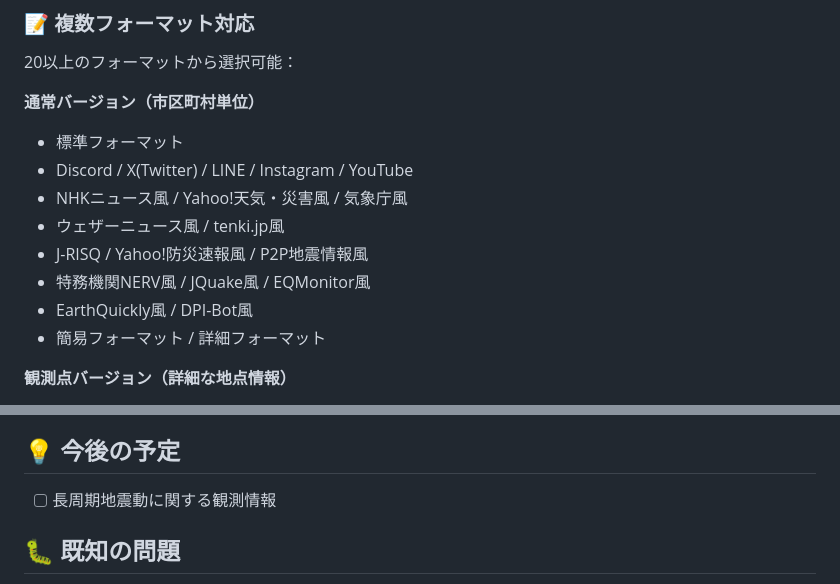
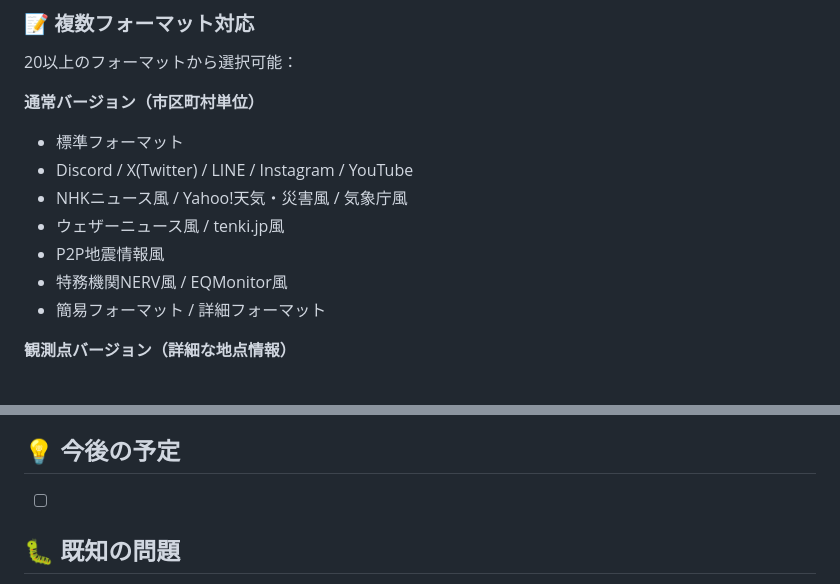
Before and after one commit to siri09202-arch/Earthquake, a Markdown page: README.md, 2 parts joined by grey strips. Drawn GitHub-style.

```diff
--- a/README.md
+++ b/README.md
@@ -17,9 +17,8 @@
 - Discord / X(Twitter) / LINE / Instagram / YouTube
 - NHKニュース風 / Yahoo!天気・災害風 / 気象庁風
 - ウェザーニュース風 / tenki.jp風
-- J-RISQ / Yahoo!防災速報風 / P2P地震情報風
-- 特務機関NERV風 / JQuake風 / EQMonitor風
-- EarthQuickly風 / DPI-Bot風
+- P2P地震情報風
+- 特務機関NERV風 / EQMonitor風
 - 簡易フォーマット / 詳細フォーマット
 
 **観測点バージョン（詳細な地点情報）**
@@ -156,7 +155,7 @@ npx http-server
 
 ## 💡 今後の予定
 
-- [ ] 長周期地震動に関する観測情報
+- [ ]
 
 ## 🐛 既知の問題
 
```
